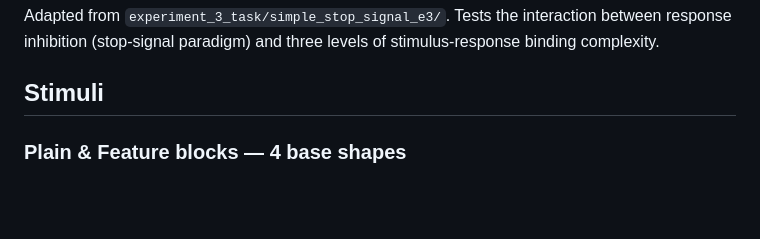
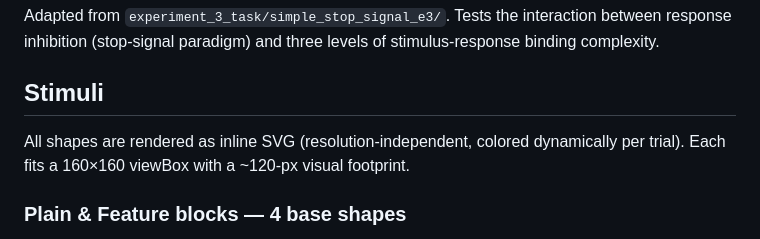
Before and after one commit to lynde-wolf/feature-stop-task, a Markdown page: README.md, the part around one of its changes. Rendered like a GitHub page; blank space fills up the shorter version.

Commit message:
readme update 	modified:   README.md

```diff
--- a/README.md
+++ b/README.md
@@ -6,5 +6,9 @@ stimulus-response binding complexity.
 
 ## Stimuli
 
+All shapes are rendered as inline SVG (resolution-independent, colored
+dynamically per trial). Each fits a 160×160 viewBox with a ~120-px visual
+footprint.
+
 ### Plain & Feature blocks — 4 base shapes
 
```
Also changed, not shown: other parts of README.md (+45 -16 lines).
